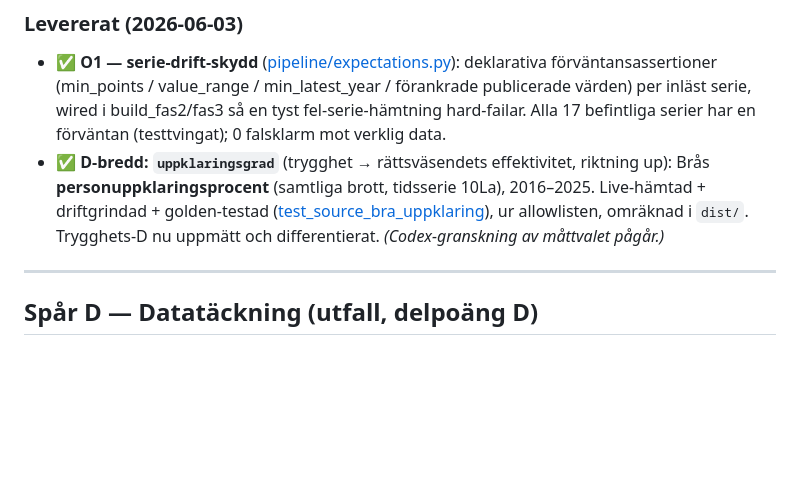
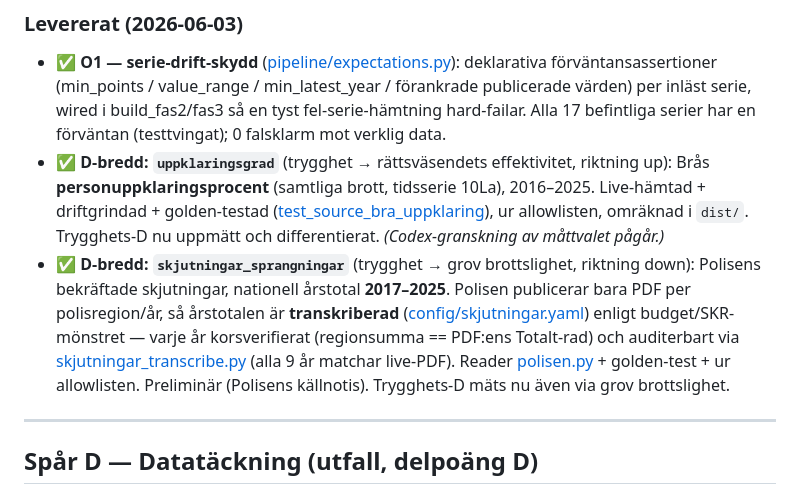
Before and after one commit to mcknschn/rosta, a Markdown page: docs/BACKLOG.md, the part around the change. Rendered like a GitHub page; blank space fills up the shorter version.

Commit message:
docs: bocka av skjutningar-serien i BACKLOG (levererat)
Co-Authored-By: Claude Opus 4.8 (1M context) <noreply@anthropic.com>

```diff
--- a/docs/BACKLOG.md
+++ b/docs/BACKLOG.md
@@ -44,6 +44,13 @@ högre coverage → mindre B-krympning → B får faktiskt genomslag.
   driftgrindad + golden-testad ([test_source_bra_uppklaring](../tests/test_source_bra_uppklaring.py)),
   ur allowlisten, omräknad i `dist/`. Trygghets-D nu uppmätt och differentierat. *(Codex-granskning
   av måttvalet pågår.)*
+- ✅ **D-bredd: `skjutningar_sprangningar`** (trygghet → grov brottslighet, riktning down): Polisens
+  bekräftade skjutningar, nationell årstotal **2017–2025**. Polisen publicerar bara PDF per
+  polisregion/år, så årstotalen är **transkriberad** ([config/skjutningar.yaml](../config/skjutningar.yaml))
+  enligt budget/SKR-mönstret — varje år korsverifierat (regionsumma == PDF:ens Totalt-rad) och
+  auditerbart via [skjutningar_transcribe.py](../pipeline/tools/skjutningar_transcribe.py) (alla 9 år
+  matchar live-PDF). Reader [polisen.py](../pipeline/sources/polisen.py) + golden-test + ur allowlisten.
+  Preliminär (Polisens källnotis). Trygghets-D mäts nu även via grov brottslighet.
 
 ---
 
```
